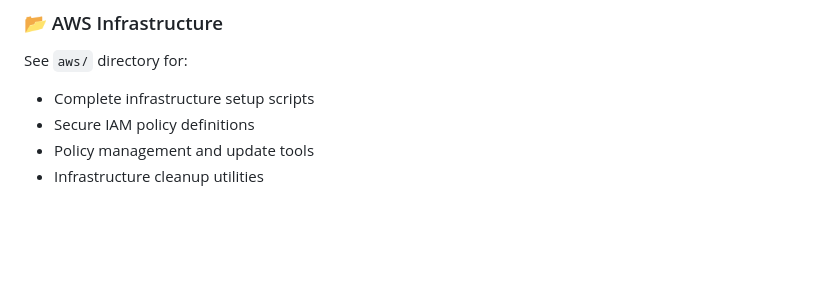
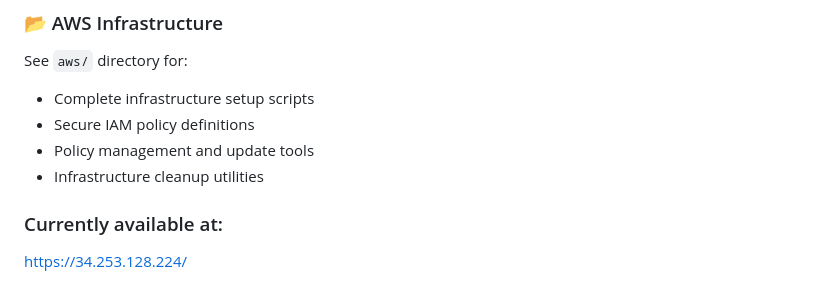
Before and after one commit to jjHimmelreich/Jemya, a Markdown page: README.md, the part around the change. Rendered like a GitHub page; blank space fills up the shorter version.

Commit message:
add AWS url

```diff
--- a/README.md
+++ b/README.md
@@ -100,3 +100,6 @@ See `aws/` directory for:
 - Secure IAM policy definitions
 - Policy management and update tools
 - Infrastructure cleanup utilities
+
+### Currently available at:
+https://34.253.128.224/
```
